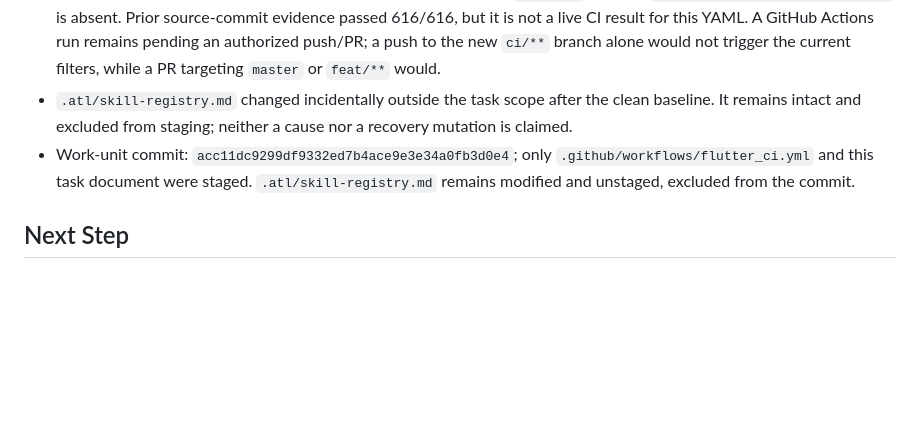
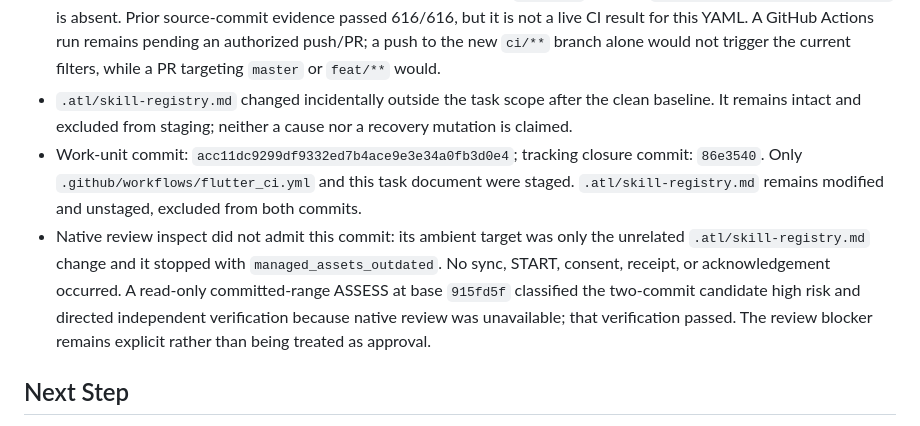
Before and after one commit to skiveldev/control-horario, a Markdown page: odd/tasks/align-flutter-ci-for-portfolio-integration.md, the part around the change. Drawn GitHub-style; blank space fills up the shorter version.

Commit message:
docs(odd): record CI review stop

```diff
--- a/odd/tasks/align-flutter-ci-for-portfolio-integration.md
+++ b/odd/tasks/align-flutter-ci-for-portfolio-integration.md
@@ -51,7 +51,8 @@ The current workflow uses Flutter 3.38.1, checks formatting by a mutating comman
 - Independent read-only verification: YAML parsed with `yaml.BaseLoader` (`on` remains a string); four Flutter setups use 3.47.5; check-only formatting, sanitizer, test/web gates, debug APK name/path, and `analyze` dependencies are structurally consistent. `git diff --check` and the parent's separate structural spot check pass.
 - Focused Flutter tests in this fresh worktree are unavailable under `--no-pub` because `.dart_tool/package_config.json` is absent. Prior source-commit evidence passed 616/616, but it is not a live CI result for this YAML. A GitHub Actions run remains pending an authorized push/PR; a push to the new `ci/**` branch alone would not trigger the current filters, while a PR targeting `master` or `feat/**` would.
 - `.atl/skill-registry.md` changed incidentally outside the task scope after the clean baseline. It remains intact and excluded from staging; neither a cause nor a recovery mutation is claimed.
-- Work-unit commit: `acc11dc9299df9332ed7b4ace9e3e34a0fb3d0e4`; only `.github/workflows/flutter_ci.yml` and this task document were staged. `.atl/skill-registry.md` remains modified and unstaged, excluded from the commit.
+- Work-unit commit: `acc11dc9299df9332ed7b4ace9e3e34a0fb3d0e4`; tracking closure commit: `86e3540`. Only `.github/workflows/flutter_ci.yml` and this task document were staged. `.atl/skill-registry.md` remains modified and unstaged, excluded from both commits.
+- Native review inspect did not admit this commit: its ambient target was only the unrelated `.atl/skill-registry.md` change and it stopped with `managed_assets_outdated`. No sync, START, consent, receipt, or acknowledgement occurred. A read-only committed-range ASSESS at base `915fd5f` classified the two-commit candidate high risk and directed independent verification because native review was unavailable; that verification passed. The review blocker remains explicit rather than being treated as approval.
 
 ## Next Step
 
```
